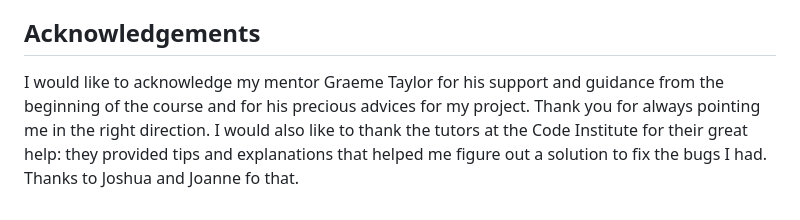
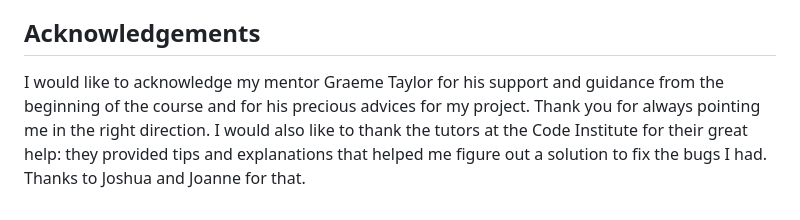
Before and after one commit to ChantalD29/Milestone-Project-1, a Markdown page: README.md, the part around the change. Rendered like a GitHub page.

Commit message:
fix mispelling in Readme

```diff
--- a/README.md
+++ b/README.md
@@ -216,4 +216,4 @@ Kera-cudmore/readme-examples https://github.com/kera-cudmore/readme-examples and
 - https://www.youtube.com/watch?v=CEjaKXYeaJU
 
 ## Acknowledgements
-I would like to acknowledge my mentor Graeme Taylor for his support and guidance from the beginning of the course and for his precious advices for my project. Thank you for always pointing me in the right direction. I would also like to thank the tutors at the Code Institute for their great help: they provided tips and explanations that helped me figure out a solution to fix the bugs I had. Thanks to Joshua and Joanne fo that.
+I would like to acknowledge my mentor Graeme Taylor for his support and guidance from the beginning of the course and for his precious advices for my project. Thank you for always pointing me in the right direction. I would also like to thank the tutors at the Code Institute for their great help: they provided tips and explanations that helped me figure out a solution to fix the bugs I had. Thanks to Joshua and Joanne for that.
```
